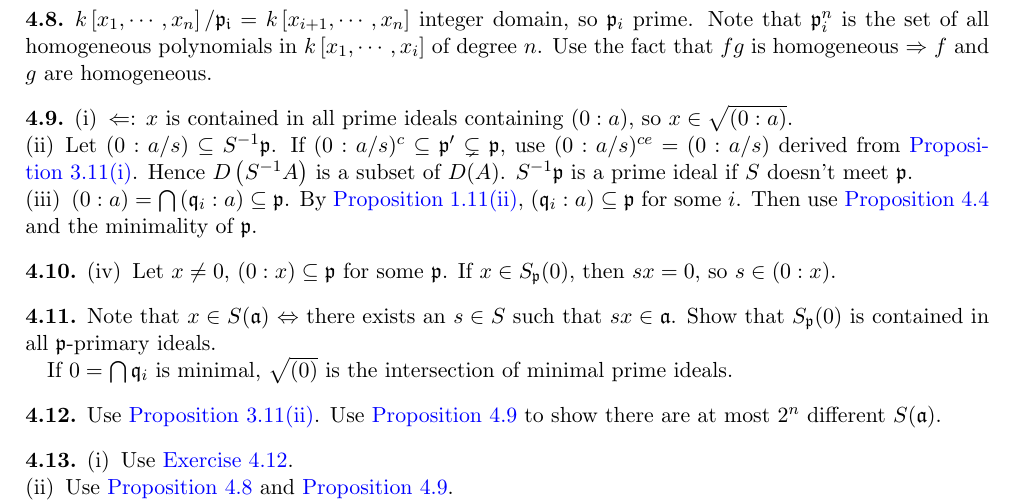
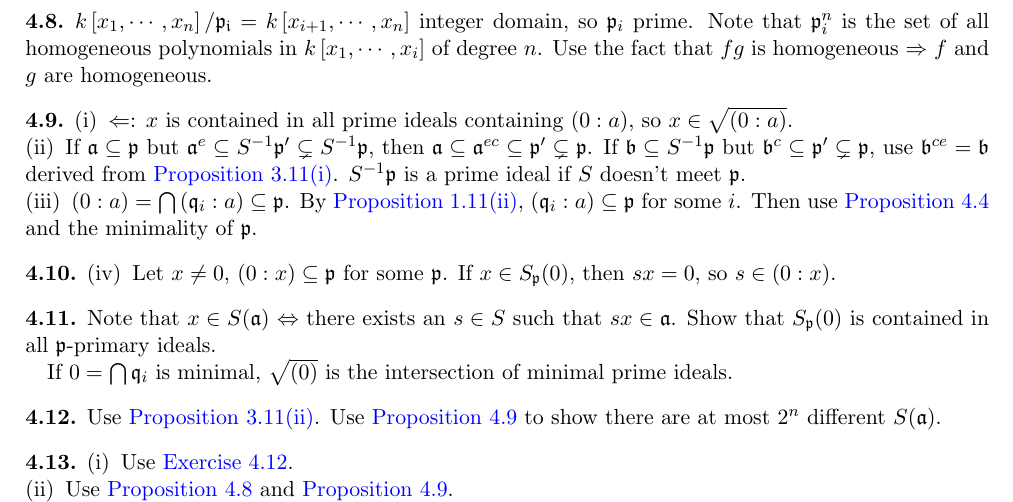
Before and after one commit to nanogaki/Atiyah-commutative-algebra-notes, a LaTeX thesis (Note.tex, which reads Exercise/Exercise4.tex): part of page 24 of 27, cut so that both start at the same text. Compiled offline with pdfLaTeX.

Commit message:
Add files via upload

```diff
--- a/Exercise/Exercise4.tex
+++ b/Exercise/Exercise4.tex
@@ -38,7 +38,7 @@
 \begin{exercise}\label{ex4.9}
 	\begin{enumerate}[label=(\roman*),ref=\theexercise(\roman*)]\crefalias{enumi}{exercise}
 		\item $\Leftarrow$: $x$ is contained in all prime ideals containing $(0:a)$, so $x\in\sqrt{(0:a)}$.
-		\item Let $(0:a/s)\subseteq S^{-1}\mathfrak{p}$. If $(0:a/s)^c\subseteq\mathfrak{p}^\prime\subsetneq\mathfrak{p}$, use $(0:a/s)^{ce}=(0:a/s)$ derived from \Cref{3.11.1}. Hence $D\left(S^{-1}A\right)$ is a subset of $D(A)$. $S^{-1}\mathfrak{p}$ is a prime ideal if $S$ doesn't meet $\mathfrak{p}$.
+		\item If $\mathfrak{a}\subseteq\mathfrak{p}$ but $\mathfrak{a}^e\subseteq S^{-1}\mathfrak{p}^\prime\subsetneq S^{-1}\mathfrak{p}$, then $\mathfrak{a}\subseteq\mathfrak{a}^{ec}\subseteq\mathfrak{p}^\prime\subsetneq\mathfrak{p}$. If $\mathfrak{b}\subseteq S^{-1}\mathfrak{p}$ but $\mathfrak{b}^c\subseteq\mathfrak{p}^\prime\subsetneq\mathfrak{p}$, use $\mathfrak{b}^{ce}=\mathfrak{b}$ derived from \Cref{3.11.1}. $S^{-1}\mathfrak{p}$ is a prime ideal if $S$ doesn't meet $\mathfrak{p}$.
 		\item $(0:a)=\bigcap\left(\mathfrak{q}_i:a\right)\subseteq\mathfrak{p}$. By \Cref{1.11.2}, $\left(\mathfrak{q}_i:a\right)\subseteq\mathfrak{p}$ for some $i$. Then use \Cref{4.4} and the minimality of $\mathfrak{p}$.
 	\end{enumerate}
 \end{exercise}
```
Also changed, not shown: Note.pdf, 2 other files.
